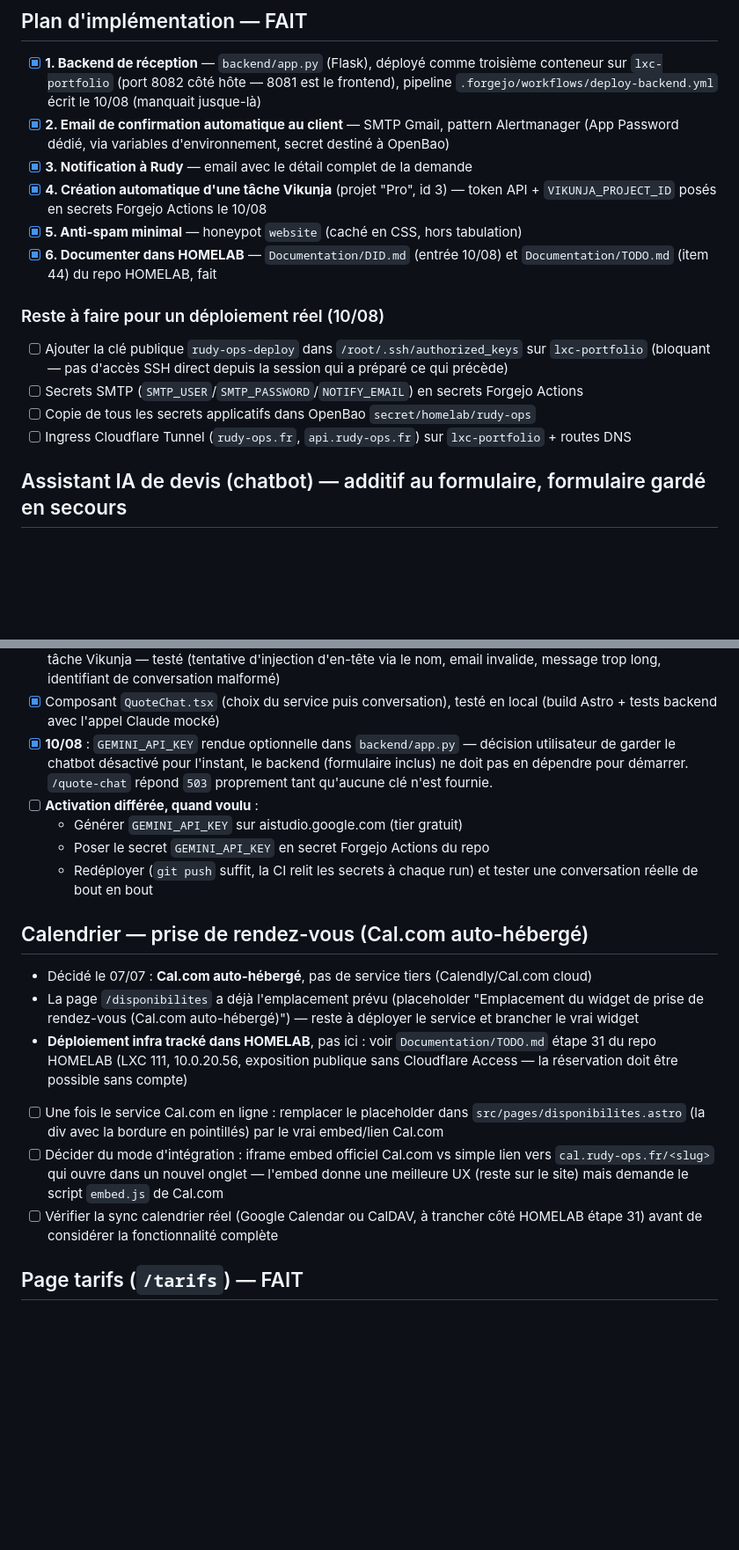
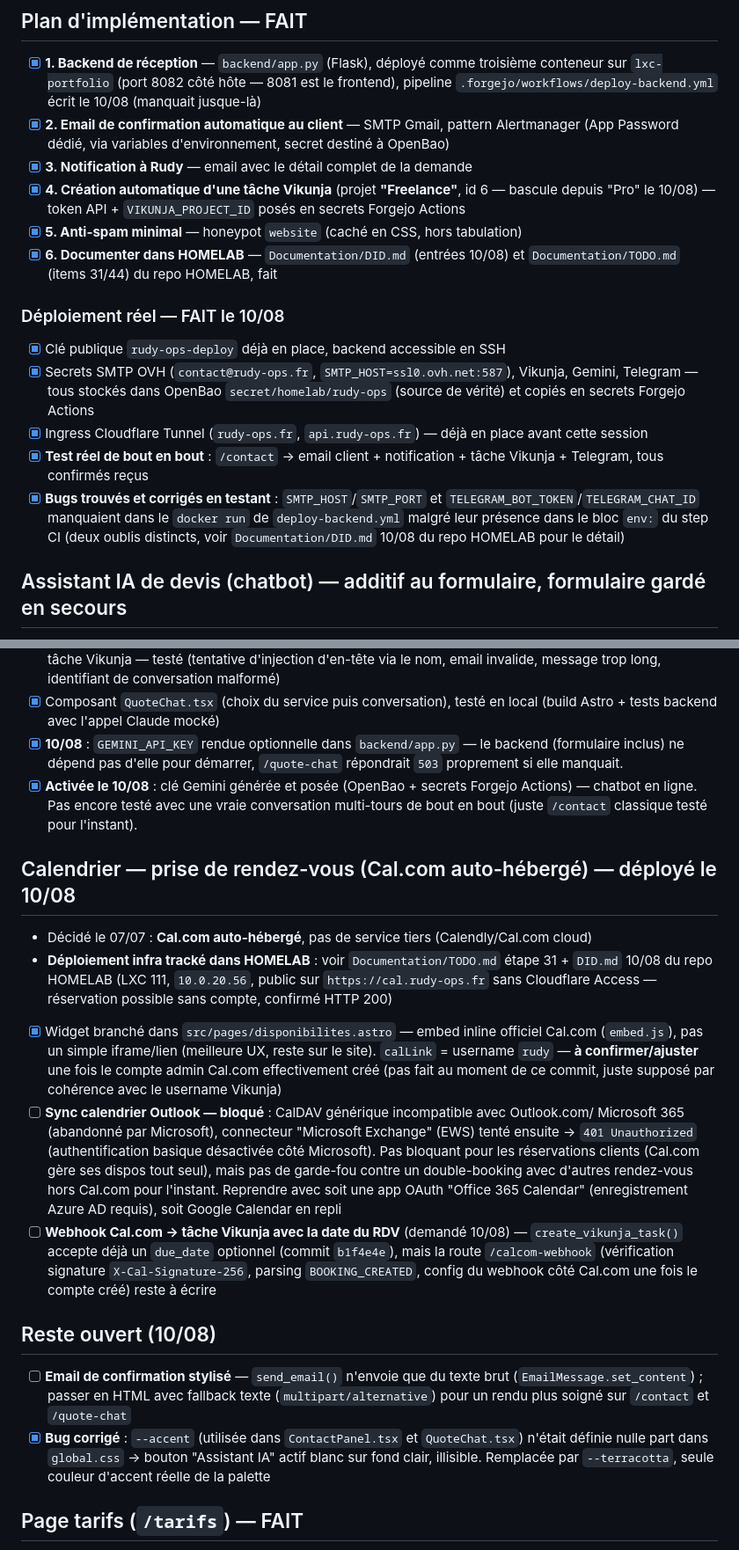
Before and after one commit to ECG-Rudy-Glt/rudy-ops, a Markdown page: TODO.md, 2 parts joined by grey strips. Shown at 88% size. Rendered like a GitHub page; blank space fills up the shorter version.

Commit message:
docs: TODO.md - synchronise avec le déploiement backend + Cal.com du 10/08
Bascule Vikunja Pro->Freelance, chatbot Gemini activé, bugs SMTP_HOST/
Telegram trouvés en testant, Cal.com déployé et widget branché, points
ouverts (sync Outlook bloquée 401, webhook Cal.com->Vikunja pas écrit,
email HTML pas fait).

Co-Authored-By: Claude Sonnet 5 <noreply@anthropic.com>

```diff
--- a/TODO.md
+++ b/TODO.md
@@ -48,19 +49,26 @@ l'intégration IA/automatisation dans les workflows.
 - [x] **2. Email de confirmation automatique au client** — SMTP Gmail, pattern Alertmanager (App
   Password dédié, via variables d'environnement, secret destiné à OpenBao)
 - [x] **3. Notification à Rudy** — email avec le détail complet de la demande
-- [x] **4. Création automatique d'une tâche Vikunja** (projet "Pro", id 3) — token API +
-  `VIKUNJA_PROJECT_ID` posés en secrets Forgejo Actions le 10/08
+- [x] **4. Création automatique d'une tâche Vikunja** (projet **"Freelance"**, id 6 — bascule
+  depuis "Pro" le 10/08) — token API + `VIKUNJA_PROJECT_ID` posés en secrets Forgejo Actions
 - [x] **5. Anti-spam minimal** — honeypot `website` (caché en CSS, hors tabulation)
-- [x] **6. Documenter dans HOMELAB** — `Documentation/DID.md` (entrée 10/08) et `Documentation/TODO.md`
-  (item 44) du repo HOMELAB, fait
+- [x] **6. Documenter dans HOMELAB** — `Documentation/DID.md` (entrées 10/08) et
+  `Documentation/TODO.md` (items 31/44) du repo HOMELAB, fait
 
-### Reste à faire pour un déploiement réel (10/08)
+### Déploiement réel — FAIT le 10/08
 
-- [ ] Ajouter la clé publique `rudy-ops-deploy` dans `/root/.ssh/authorized_keys` sur
-  `lxc-portfolio` (bloquant — pas d'accès SSH direct depuis la session qui a préparé ce qui précède)
-- [ ] Secrets SMTP (`SMTP_USER`/`SMTP_PASSWORD`/`NOTIFY_EMAIL`) en secrets Forgejo Actions
-- [ ] Copie de tous les secrets applicatifs dans OpenBao `secret/homelab/rudy-ops`
-- [ ] Ingress Cloudflare Tunnel (`rudy-ops.fr`, `api.rudy-ops.fr`) sur `lxc-portfolio` + routes DNS
+- [x] Clé publique `rudy-ops-deploy` déjà en place, backend accessible en SSH
+- [x] Secrets SMTP OVH (`contact@rudy-ops.fr`, `SMTP_HOST=ssl0.ovh.net:587`), Vikunja, Gemini,
+  Telegram — tous stockés dans OpenBao `secret/homelab/rudy-ops` (source de vérité) et copiés en
+  secrets Forgejo Actions
+- [x] Ingress Cloudflare Tunnel (`rudy-ops.fr`, `api.rudy-ops.fr`) — déjà en place avant cette
+  session
+- [x] **Test réel de bout en bout** : `/contact` → email client + notification + tâche Vikunja +
+  Telegram, tous confirmés reçus
+- [x] **Bugs trouvés et corrigés en testant** : `SMTP_HOST`/`SMTP_PORT` et
+  `TELEGRAM_BOT_TOKEN`/`TELEGRAM_CHAT_ID` manquaient dans le `docker run` de
+  `deploy-backend.yml` malgré leur présence dans le bloc `env:` du step CI (deux oublis
+  distincts, voir `Documentation/DID.md` 10/08 du repo HOMELAB pour le détail)
 
 ## Assistant IA de devis (chatbot) — additif au formulaire, formulaire gardé en secours
 
@@ -90,31 +98,42 @@ disparaît pas si le chat a un souci.
   email invalide, message trop long, identifiant de conversation malformé)
 - [x] Composant `QuoteChat.tsx` (choix du service puis conversation), testé en local (build Astro +
   tests backend avec l'appel Claude mocké)
-- [x] **10/08** : `GEMINI_API_KEY` rendue optionnelle dans `backend/app.py` — décision utilisateur
-  de garder le chatbot désactivé pour l'instant, le backend (formulaire inclus) ne doit pas en
-  dépendre pour démarrer. `/quote-chat` répond `503` proprement tant qu'aucune clé n'est fournie.
-- [ ] **Activation différée, quand voulu** :
-  - Générer `GEMINI_API_KEY` sur aistudio.google.com (tier gratuit)
-  - Poser le secret `GEMINI_API_KEY` en secret Forgejo Actions du repo
-  - Redéployer (`git push` suffit, la CI relit les secrets à chaque run) et tester une
-    conversation réelle de bout en bout
+- [x] **10/08** : `GEMINI_API_KEY` rendue optionnelle dans `backend/app.py` — le backend
+  (formulaire inclus) ne dépend pas d'elle pour démarrer, `/quote-chat` répondrait `503`
+  proprement si elle manquait.
+- [x] **Activée le 10/08** : clé Gemini générée et posée (OpenBao + secrets Forgejo Actions) —
+  chatbot en ligne. Pas encore testé avec une vraie conversation multi-tours de bout en bout
+  (juste `/contact` classique testé pour l'instant).
 
-## Calendrier — prise de rendez-vous (Cal.com auto-hébergé)
+## Calendrier — prise de rendez-vous (Cal.com auto-hébergé) — déployé le 10/08
 
 - Décidé le 07/07 : **Cal.com auto-hébergé**, pas de service tiers (Calendly/Cal.com cloud)
-- La page `/disponibilites` a déjà l'emplacement prévu (placeholder "Emplacement du widget de prise
-  de rendez-vous (Cal.com auto-hébergé)") — reste à déployer le service et brancher le vrai widget
-- **Déploiement infra tracké dans HOMELAB**, pas ici : voir `Documentation/TODO.md` étape 31 du repo
-  HOMELAB (LXC 111, 10.0.20.56, exposition publique sans Cloudflare Access — la réservation doit être
-  possible sans compte)
-- [ ] Une fois le service Cal.com en ligne : remplacer le placeholder dans
-  `src/pages/disponibilites.astro` (la div avec la bordure en pointillés) par le vrai embed/lien
-  Cal.com
-- [ ] Décider du mode d'intégration : iframe embed officiel Cal.com vs simple lien vers
-  `cal.rudy-ops.fr/<slug>` qui ouvre dans un nouvel onglet — l'embed donne une meilleure UX (reste
-  sur le site) mais demande le script `embed.js` de Cal.com
-- [ ] Vérifier la sync calendrier réel (Google Calendar ou CalDAV, à trancher côté HOMELAB étape 31)
-  avant de considérer la fonctionnalité complète
+- **Déploiement infra tracké dans HOMELAB** : voir `Documentation/TODO.md` étape 31 + `DID.md`
+  10/08 du repo HOMELAB (LXC 111, `10.0.20.56`, public sur `https://cal.rudy-ops.fr` sans
+  Cloudflare Access — réservation possible sans compte, confirmé HTTP 200)
+- [x] Widget branché dans `src/pages/disponibilites.astro` — embed inline officiel Cal.com
+  (`embed.js`), pas un simple iframe/lien (meilleure UX, reste sur le site). `calLink` = username
+  `rudy` — **à confirmer/ajuster** une fois le compte admin Cal.com effectivement créé (pas fait
+  au moment de ce commit, juste supposé par cohérence avec le username Vikunja)
+- [ ] **Sync calendrier Outlook — bloqué** : CalDAV générique incompatible avec Outlook.com/
+  Microsoft 365 (abandonné par Microsoft), connecteur "Microsoft Exchange" (EWS) tenté ensuite →
+  `401 Unauthorized` (authentification basique désactivée côté Microsoft). Pas bloquant pour les
+  réservations clients (Cal.com gère ses dispos tout seul), mais pas de garde-fou contre un
+  double-booking avec d'autres rendez-vous hors Cal.com pour l'instant. Reprendre avec soit une
+  app OAuth "Office 365 Calendar" (enregistrement Azure AD requis), soit Google Calendar en repli
+- [ ] **Webhook Cal.com → tâche Vikunja avec la date du RDV** (demandé 10/08) —
+  `create_vikunja_task()` accepte déjà un `due_date` optionnel (commit `b1f4e4e`), mais la route
+  `/calcom-webhook` (vérification signature `X-Cal-Signature-256`, parsing `BOOKING_CREATED`,
+  config du webhook côté Cal.com une fois le compte créé) reste à écrire
+
+## Reste ouvert (10/08)
+
+- [ ] **Email de confirmation stylisé** — `send_email()` n'envoie que du texte brut
+  (`EmailMessage.set_content`) ; passer en HTML avec fallback texte (`multipart/alternative`)
+  pour un rendu plus soigné sur `/contact` et `/quote-chat`
+- [x] **Bug corrigé** : `--accent` (utilisée dans `ContactPanel.tsx` et `QuoteChat.tsx`) n'était
+  définie nulle part dans `global.css` → bouton "Assistant IA" actif blanc sur fond clair,
+  illisible. Remplacée par `--terracotta`, seule couleur d'accent réelle de la palette
 
 ## Page tarifs (`/tarifs`) — FAIT
 
```
Also changed, not shown: other parts of TODO.md (+2 -1 lines).
